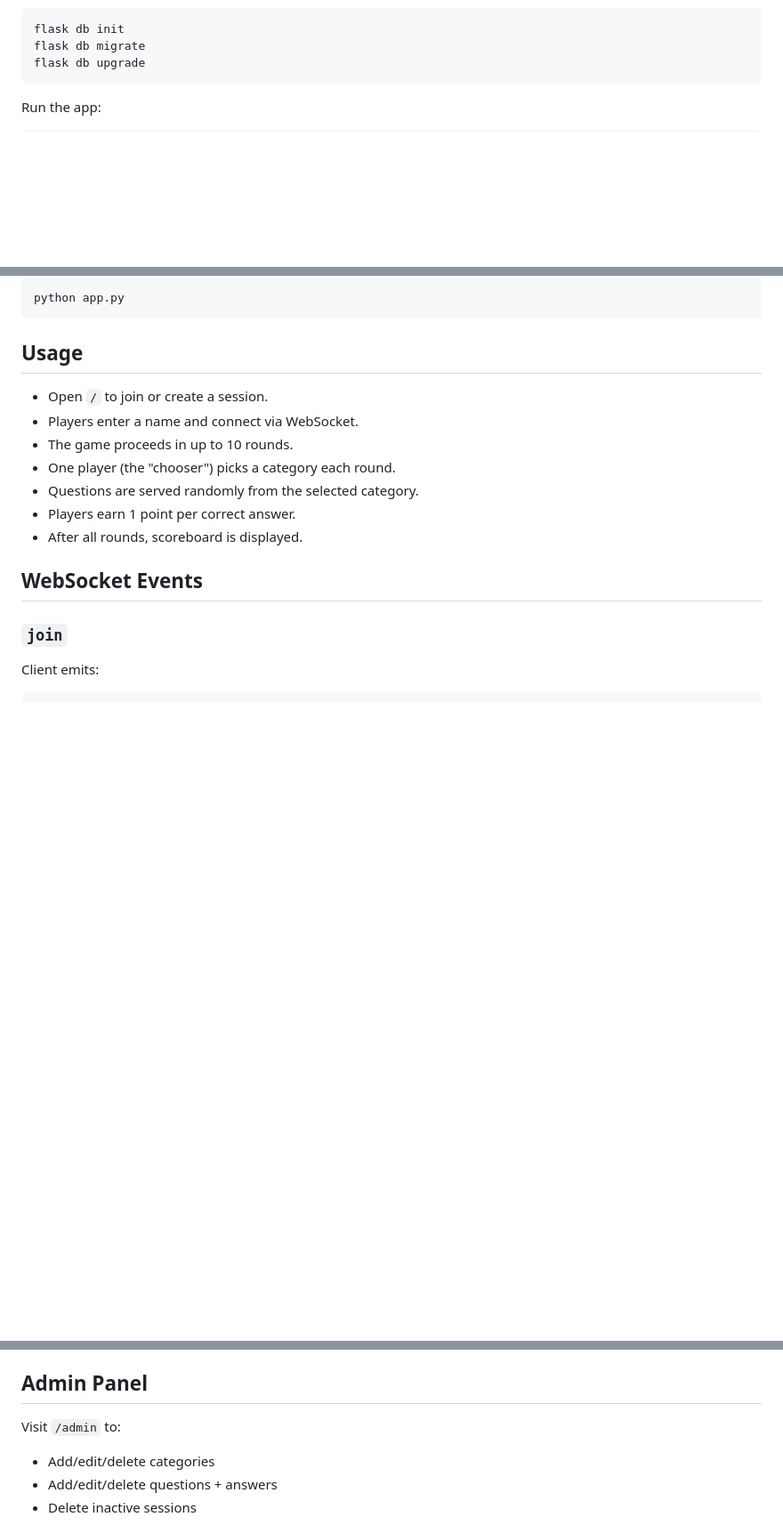
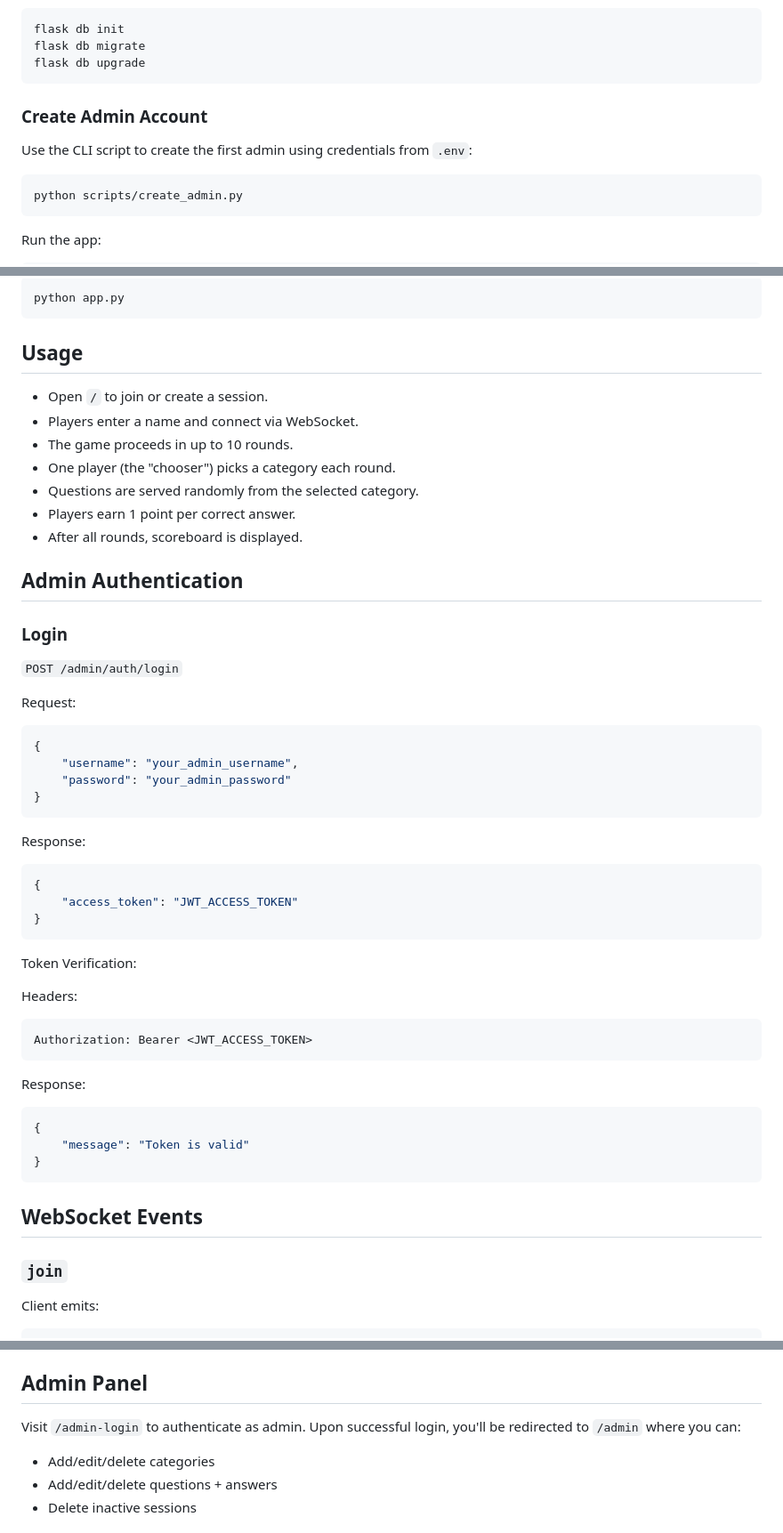
Before and after one commit to hafbjorn109/intellect-quizlords, a Markdown page: README.md, 3 parts joined by grey strips. Shown: that part at 89% size. GitHub-like rendering; blank space fills up the shorter version.

````diff
--- a/README.md
+++ b/README.md
@@ -62,6 +63,12 @@ flask db init
 flask db migrate
 flask db upgrade
 ```
+### Create Admin Account
+
+Use the CLI script to create the first admin using credentials from `.env`:
+```bash
+python scripts/create_admin.py
+```
 
 Run the app:
 
@@ -78,6 +85,41 @@ python app.py
 - Questions are served randomly from the selected category.
 - Players earn 1 point per correct answer.
 - After all rounds, scoreboard is displayed.
+
+## Admin Authentication
+
+### Login
+
+`POST /admin/auth/login`
+
+Request:
+
+```json
+{
+    "username": "your_admin_username",
+    "password": "your_admin_password"
+}
+```
+Response:
+```json
+{
+    "access_token": "JWT_ACCESS_TOKEN"
+}
+```
+
+Token Verification:
+
+Headers:
+```
+Authorization: Bearer <JWT_ACCESS_TOKEN>
+```
+
+Response:
+```json
+{
+    "message": "Token is valid"
+}
+```
 
 ## WebSocket Events
 
@@ -211,7 +253,7 @@ After 10 rounds:
 
 ## Admin Panel
 
-Visit `/admin` to:
+Visit `/admin-login` to authenticate as admin. Upon successful login, you'll be redirected to `/admin` where you can:
 
 - Add/edit/delete categories
 - Add/edit/delete questions + answers
````
Also changed, not shown: other parts of README.md (+1 -0 lines).
